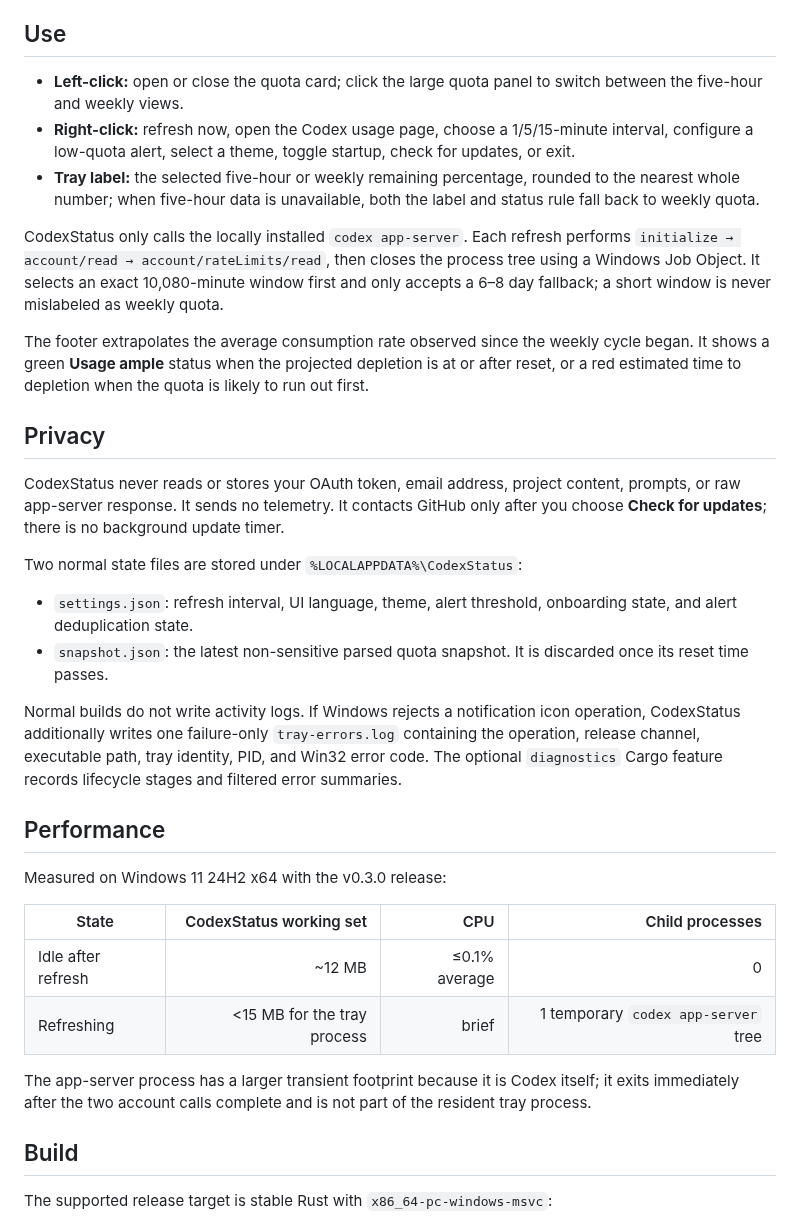
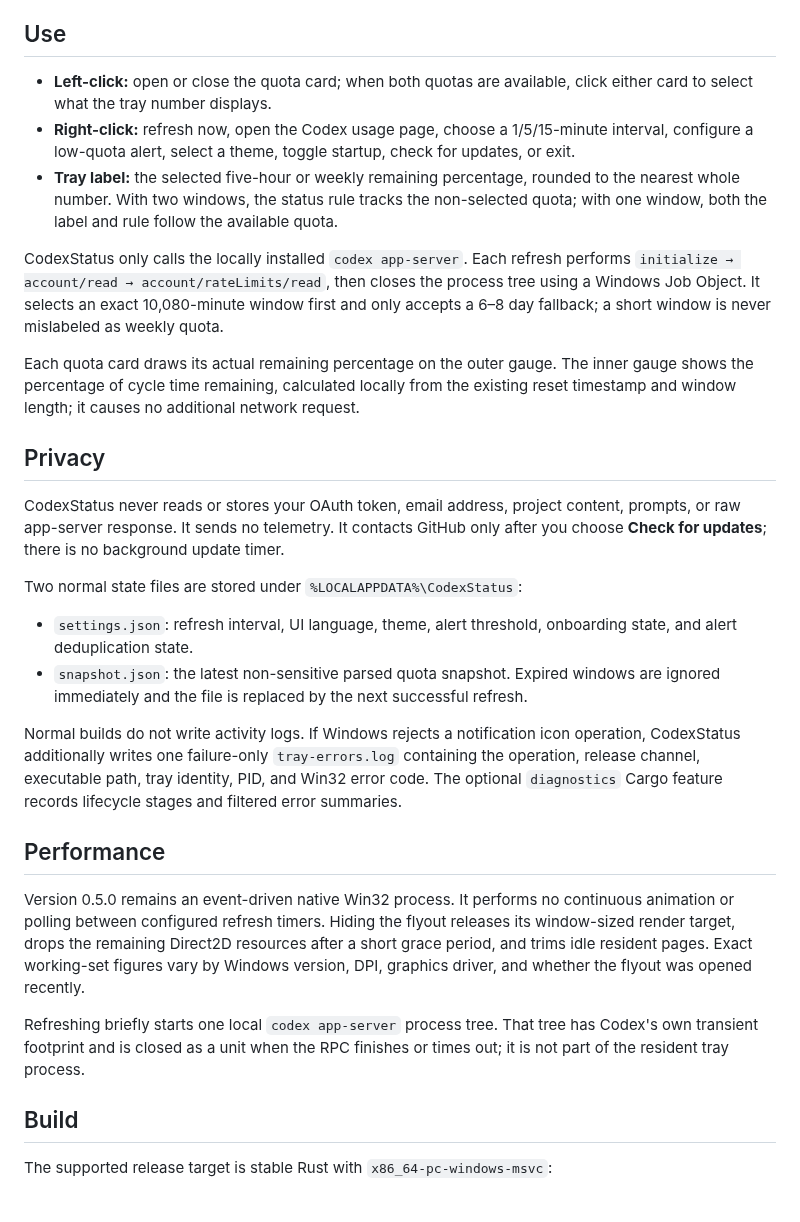
Before and after one commit to bagpipes625-cloud/codex-status, a Markdown page: README.md, the part around one of its changes. Rendered like a GitHub page.

```diff
--- a/README.md
+++ b/README.md
@@ -46,13 +54,16 @@ The installer is not yet code-signed, so Microsoft Defender SmartScreen may show
 
 ## Use
 
-- **Left-click:** open or close the quota card; click the large quota panel to switch between the five-hour and weekly views.
+- **Left-click:** open or close the quota card; when both quotas are available, click either card to select what the tray number displays.
 - **Right-click:** refresh now, open the Codex usage page, choose a 1/5/15-minute interval, configure a low-quota alert, select a theme, toggle startup, check for updates, or exit.
-- **Tray label:** the selected five-hour or weekly remaining percentage, rounded to the nearest whole number; when five-hour data is unavailable, both the label and status rule fall back to weekly quota.
+- **Tray label:** the selected five-hour or weekly remaining percentage, rounded to the nearest whole number. With two windows, the status rule tracks the non-selected quota; with one window, both the label and rule follow the available quota.
 
 CodexStatus only calls the locally installed `codex app-server`. Each refresh performs `initialize → account/read → account/rateLimits/read`, then closes the process tree using a Windows Job Object. It selects an exact 10,080-minute window first and only accepts a 6–8 day fallback; a short window is never mislabeled as weekly quota.
 
-The footer extrapolates the average consumption rate observed since the weekly cycle began. It shows a green **Usage ample** status when the projected depletion is at or after reset, or a red estimated time to depletion when the quota is likely to run out first.
+Each quota card draws its actual remaining percentage on the outer gauge. The
+inner gauge shows the percentage of cycle time remaining, calculated locally
+from the existing reset timestamp and window length; it causes no additional
+network request.
 
 ## Privacy
 
@@ -61,20 +72,23 @@ CodexStatus never reads or stores your OAuth token, email address, project conte
 Two normal state files are stored under `%LOCALAPPDATA%\CodexStatus`:
 
 - `settings.json`: refresh interval, UI language, theme, alert threshold, onboarding state, and alert deduplication state.
-- `snapshot.json`: the latest non-sensitive parsed quota snapshot. It is discarded once its reset time passes.
+- `snapshot.json`: the latest non-sensitive parsed quota snapshot. Expired windows
+  are ignored immediately and the file is replaced by the next successful refresh.
 
 Normal builds do not write activity logs. If Windows rejects a notification icon operation, CodexStatus additionally writes one failure-only `tray-errors.log` containing the operation, release channel, executable path, tray identity, PID, and Win32 error code. The optional `diagnostics` Cargo feature records lifecycle stages and filtered error summaries.
 
 ## Performance
 
-Measured on Windows 11 24H2 x64 with the v0.3.0 release:
+Version 0.5.0 remains an event-driven native Win32 process. It performs no
+continuous animation or polling between configured refresh timers. Hiding the
+flyout releases its window-sized render target, drops the remaining Direct2D
+resources after a short grace period, and trims idle resident pages. Exact
+working-set figures vary by Windows version, DPI, graphics driver, and whether
+the flyout was opened recently.
 
-| State | CodexStatus working set | CPU | Child processes |
-|---|---:|---:|---:|
-| Idle after refresh | ~12 MB | ≤0.1% average | 0 |
-| Refreshing | <15 MB for the tray process | brief | 1 temporary `codex app-server` tree |
-
-The app-server process has a larger transient footprint because it is Codex itself; it exits immediately after the two account calls complete and is not part of the resident tray process.
+Refreshing briefly starts one local `codex app-server` process tree. That tree
+has Codex's own transient footprint and is closed as a unit when the RPC
+finishes or times out; it is not part of the resident tray process.
 
 ## Build
 
```
Also changed, not shown: other parts of README.md (+13 -5 lines), CHANGELOG.md (+31 -0 lines), README.zh-CN.md (+18 -16 lines), assets/screenshots/codexstatus-dark.png, assets/screenshots/codexstatus-light.png, 14 other files.
